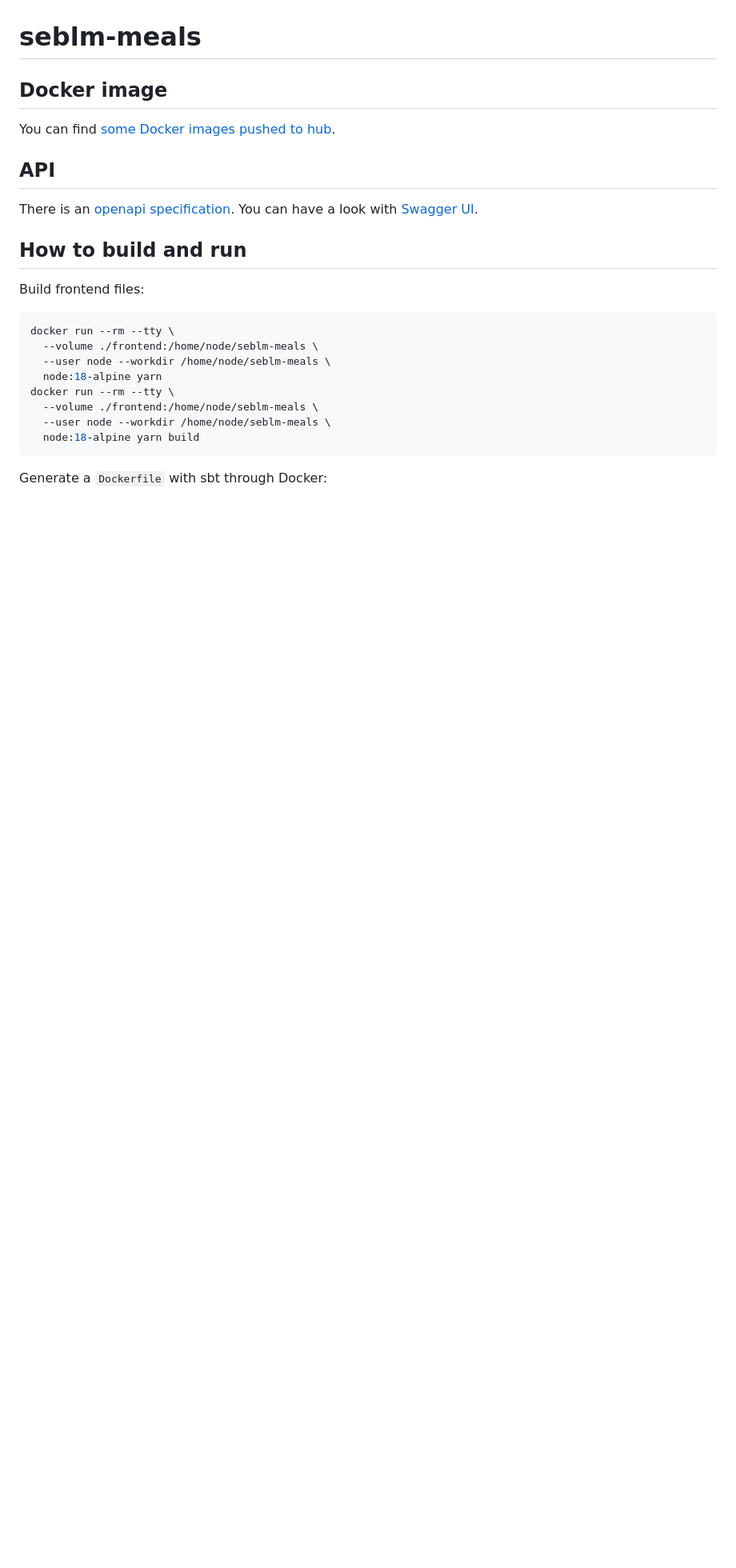
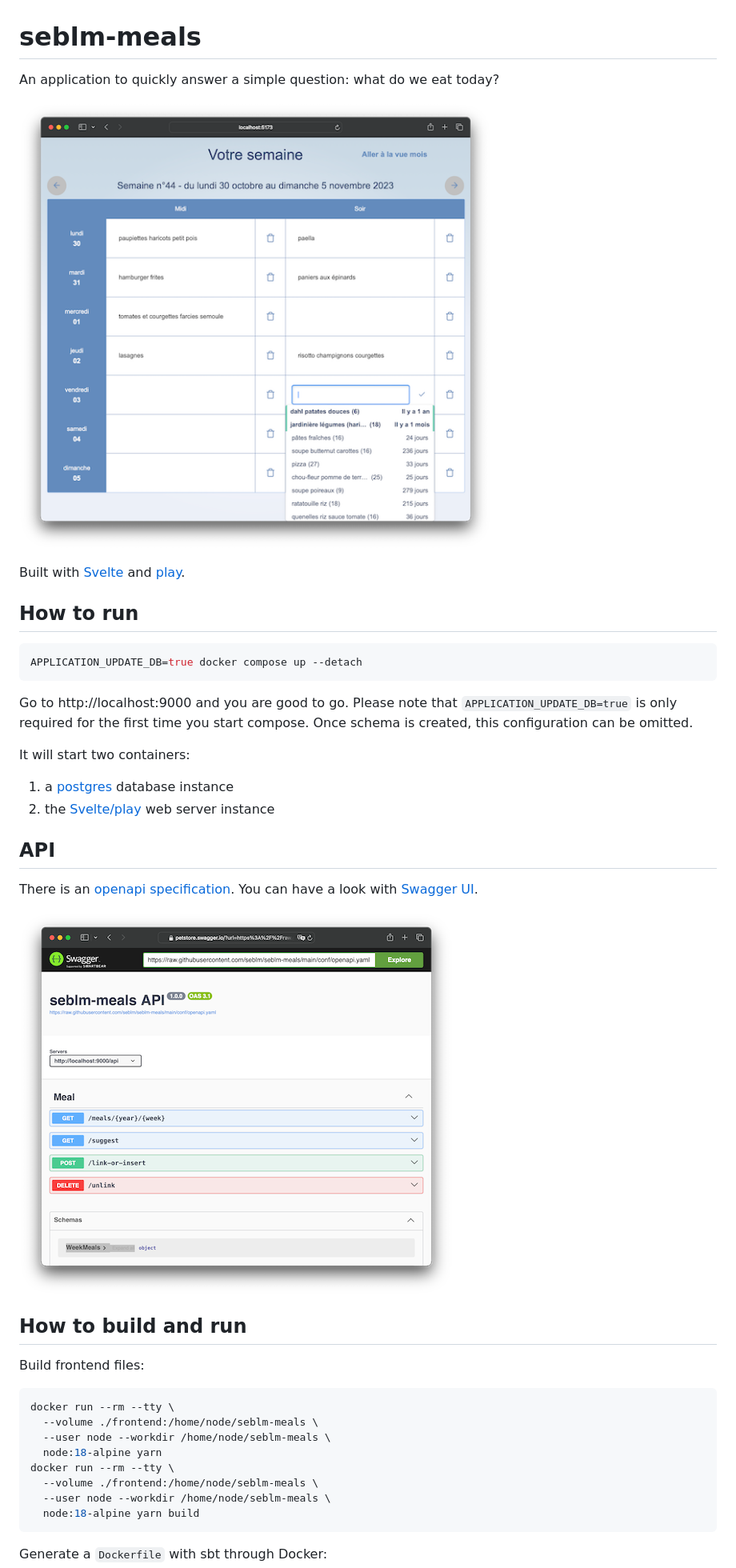
Before and after one commit to seblm/seblm-meals, a Markdown page: README.md, the part around one of its changes. Shown at 80% size. Rendered like a GitHub page; pictures changed too: docs/screenshot.png (added), docs/swagger-ui.png (added); blank space fills up the shorter version.

Commit message:
:memo: display some screenshots, add quick run section

````diff
--- a/README.md
+++ b/README.md
@@ -1,12 +1,30 @@
 # seblm-meals
 
-## Docker image
+An application to quickly answer a simple question: what do we eat today?
 
-You can find [some Docker images pushed to hub][docker-hub-repository].
+![seblm-meals screenshot](docs/screenshot.png)
+
+Built with [Svelte] and [play].
+
+## How to run
+
+```shell
+APPLICATION_UPDATE_DB=true docker compose up --detach
+```
+
+Go to http://localhost:9000 and you are good to go. Please note that `APPLICATION_UPDATE_DB=true` is only required for
+the first time you start compose. Once schema is created, this configuration can be omitted.
+
+It will start two containers:
+
+1. a [postgres][docker-hub-postgres] database instance
+2. the [Svelte/play][docker-hub-repository] web server instance
 
 ## API
 
 There is an [openapi specification][openapi.yaml]. You can have a look with [Swagger UI][swagger-ui-demo].
+
+[![Swagger UI visualization of openapi specification](docs/swagger-ui.png)][swagger-ui-demo]
 
 ## How to build and run
 
````
Also changed, not shown: other parts of README.md (+11 -3 lines), 1 other file.
